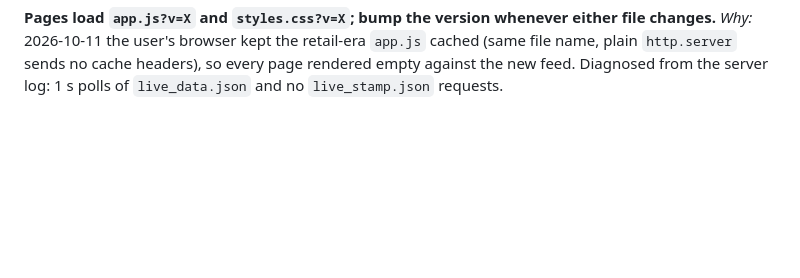
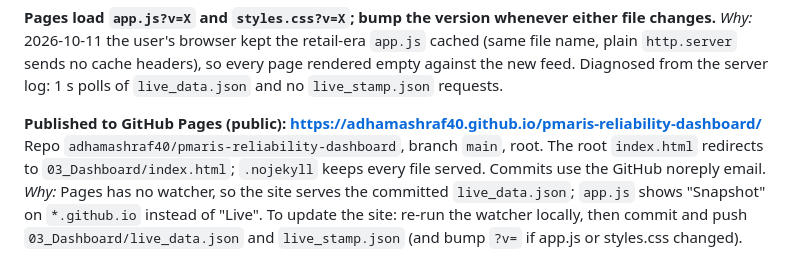
Before and after one commit to adhamashraf40/pmaris-reliability-dashboard, a Markdown page: PROJECT_MEMORY.md, the part around the change. GitHub-like rendering; blank space fills up the shorter version.

```diff
--- a/PROJECT_MEMORY.md
+++ b/PROJECT_MEMORY.md
@@ -351,3 +351,10 @@ the Maintenance Priority Index.** Never add or double-show derived pairs; exclud
 *Why:* 2026-10-11 the user's browser kept the retail-era `app.js` cached (same file name, plain
 `http.server` sends no cache headers), so every page rendered empty against the new feed.
 Diagnosed from the server log: 1 s polls of `live_data.json` and no `live_stamp.json` requests.
+
+**Published to GitHub Pages (public): https://adhamashraf40.github.io/pmaris-reliability-dashboard/**
+Repo `adhamashraf40/pmaris-reliability-dashboard`, branch `main`, root. The root `index.html` redirects to
+`03_Dashboard/index.html`; `.nojekyll` keeps every file served. Commits use the GitHub noreply email.
+*Why:* Pages has no watcher, so the site serves the committed `live_data.json`; `app.js` shows "Snapshot"
+on `*.github.io` instead of "Live". To update the site: re-run the watcher locally, then commit and push
+`03_Dashboard/live_data.json` and `live_stamp.json` (and bump `?v=` if app.js or styles.css changed).
```
Also changed, not shown: PROGRESS.md (+1 -1 lines), README.md (+2 -0 lines).
